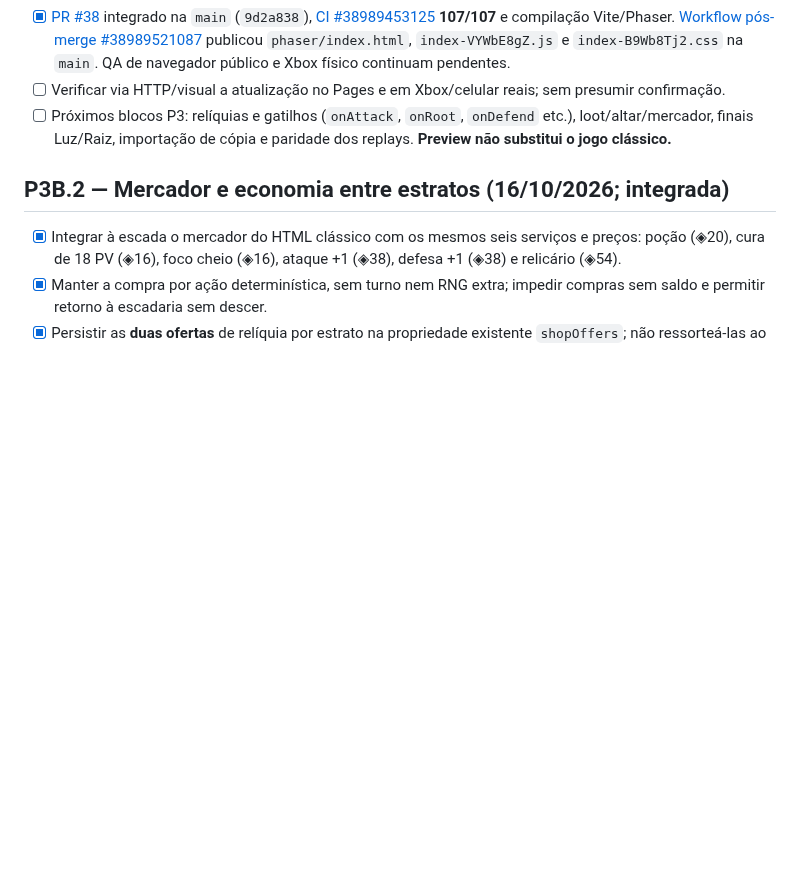
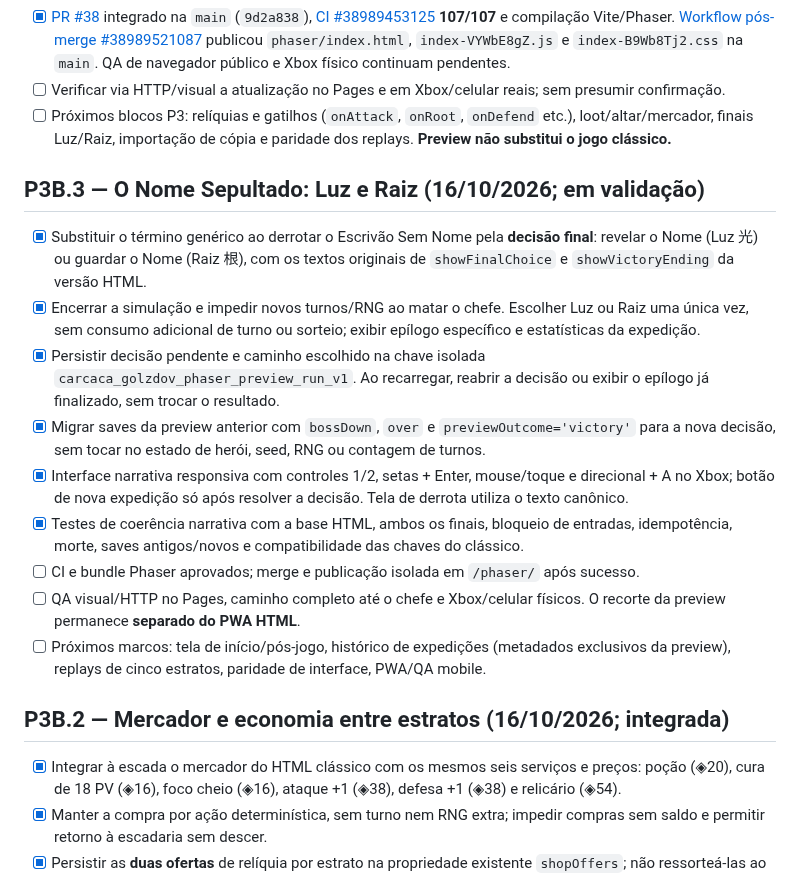
Before and after one commit to pedromaintenance/catacumbas-de-golzdov, a Markdown page: docs/ROADMAP_PHASER.md, the part around the change. Rendered like a GitHub page; blank space fills up the shorter version.

Commit message:
docs(phaser): documentar critérios P3B.3 finais Luz/Raiz

```diff
--- a/docs/ROADMAP_PHASER.md
+++ b/docs/ROADMAP_PHASER.md
@@ -12,6 +12,18 @@
 - [x] [PR #38](https://github.com/pedromaintenance/catacumbas-de-golzdov/pull/38) integrado na `main` (`9d2a838`), [CI #38989453125](https://github.com/pedromaintenance/catacumbas-de-golzdov/actions/runs/38989453125) **107/107** e compilação Vite/Phaser. [Workflow pós-merge #38989521087](https://github.com/pedromaintenance/catacumbas-de-golzdov/actions/runs/38989521087) publicou `phaser/index.html`, `index-VYWbE8gZ.js` e `index-B9Wb8Tj2.css` na `main`. QA de navegador público e Xbox físico continuam pendentes.
 - [ ] Verificar via HTTP/visual a atualização no Pages e em Xbox/celular reais; sem presumir confirmação.
 - [ ] Próximos blocos P3: relíquias e gatilhos (`onAttack`, `onRoot`, `onDefend` etc.), loot/altar/mercador, finais Luz/Raiz, importação de cópia e paridade dos replays. **Preview não substitui o jogo clássico.**
+
+## P3B.3 — O Nome Sepultado: Luz e Raiz (16/10/2026; em validação)
+
+- [x] Substituir o término genérico ao derrotar o Escrivão Sem Nome pela **decisão final**: revelar o Nome (Luz 光) ou guardar o Nome (Raiz 根), com os textos originais de `showFinalChoice` e `showVictoryEnding` da versão HTML.
+- [x] Encerrar a simulação e impedir novos turnos/RNG ao matar o chefe. Escolher Luz ou Raiz uma única vez, sem consumo adicional de turno ou sorteio; exibir epílogo específico e estatísticas da expedição.
+- [x] Persistir decisão pendente e caminho escolhido na chave isolada `carcaca_golzdov_phaser_preview_run_v1`. Ao recarregar, reabrir a decisão ou exibir o epílogo já finalizado, sem trocar o resultado.
+- [x] Migrar saves da preview anterior com `bossDown`, `over` e `previewOutcome='victory'` para a nova decisão, sem tocar no estado de herói, seed, RNG ou contagem de turnos.
+- [x] Interface narrativa responsiva com controles 1/2, setas + Enter, mouse/toque e direcional + A no Xbox; botão de nova expedição só após resolver a decisão. Tela de derrota utiliza o texto canônico.
+- [x] Testes de coerência narrativa com a base HTML, ambos os finais, bloqueio de entradas, idempotência, morte, saves antigos/novos e compatibilidade das chaves do clássico.
+- [ ] CI e bundle Phaser aprovados; merge e publicação isolada em `/phaser/` após sucesso.
+- [ ] QA visual/HTTP no Pages, caminho completo até o chefe e Xbox/celular físicos. O recorte da preview permanece **separado do PWA HTML**.
+- [ ] Próximos marcos: tela de início/pós-jogo, histórico de expedições (metadados exclusivos da preview), replays de cinco estratos, paridade de interface, PWA/QA mobile.
 
 ## P3B.2 — Mercador e economia entre estratos (16/10/2026; integrada)
 
```
